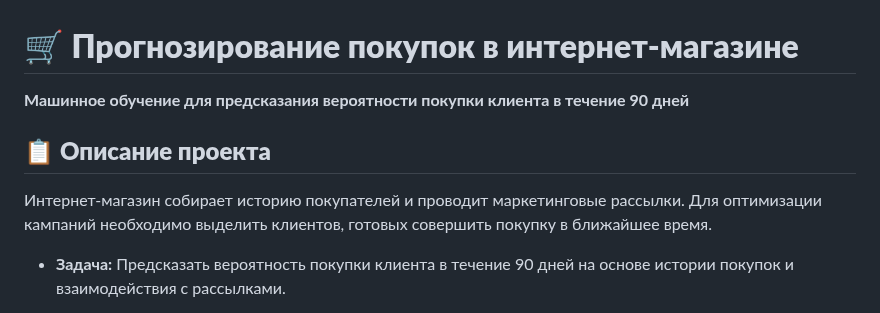
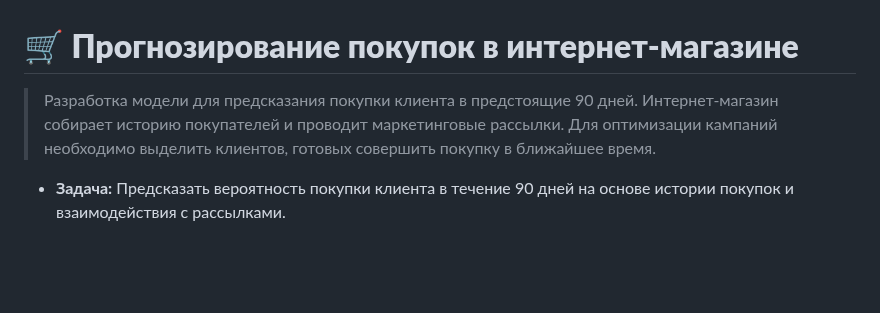
Before and after one commit to azarovdimka/Data_Science, a Markdown page: Machine_Learning/Маркетинг/readme.md, the part around the change. Rendered like a GitHub page; blank space fills up the shorter version.

Commit message:
скорректировано описание проекта

```diff
--- a/Machine_Learning/Маркетинг/readme.md
+++ b/Machine_Learning/Маркетинг/readme.md
@@ -1,10 +1,6 @@
 # **🛒 Прогнозирование покупок в интернет-магазине**
 
-**Машинное обучение для предсказания вероятности покупки клиента в течение 90 дней**
-
-## 📋 **Описание проекта**
-
-Интернет-магазин собирает историю покупателей и проводит маркетинговые рассылки. Для оптимизации кампаний необходимо выделить клиентов, готовых совершить покупку в ближайшее время.
+> Разработка модели для предсказания покупки клиента в предстоящие 90 дней. Интернет-магазин собирает историю покупателей и проводит маркетинговые рассылки. Для оптимизации кампаний необходимо выделить клиентов, готовых совершить покупку в ближайшее время.
 
 - **Задача:** Предсказать вероятность покупки клиента в течение 90 дней на основе истории покупок и взаимодействия с рассылками.
 
```
